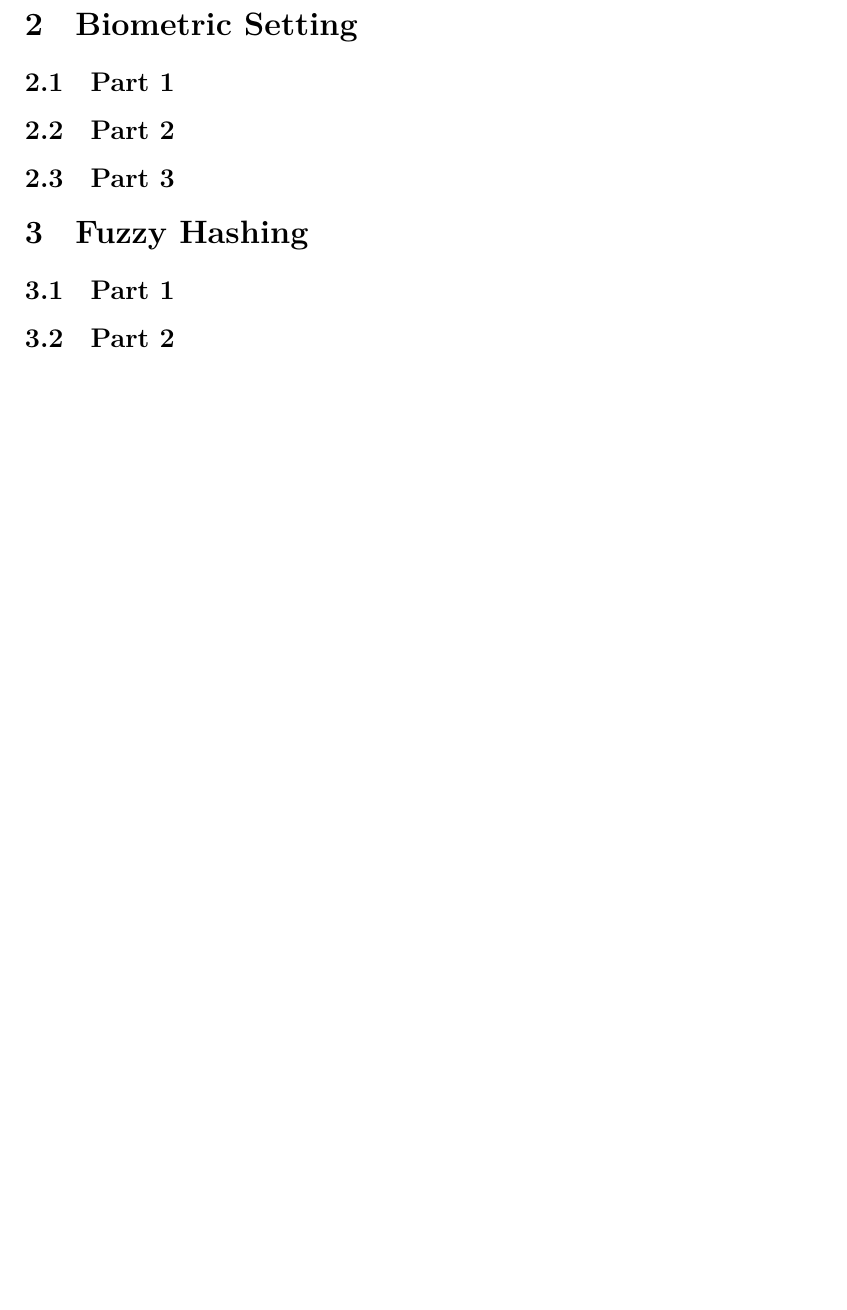
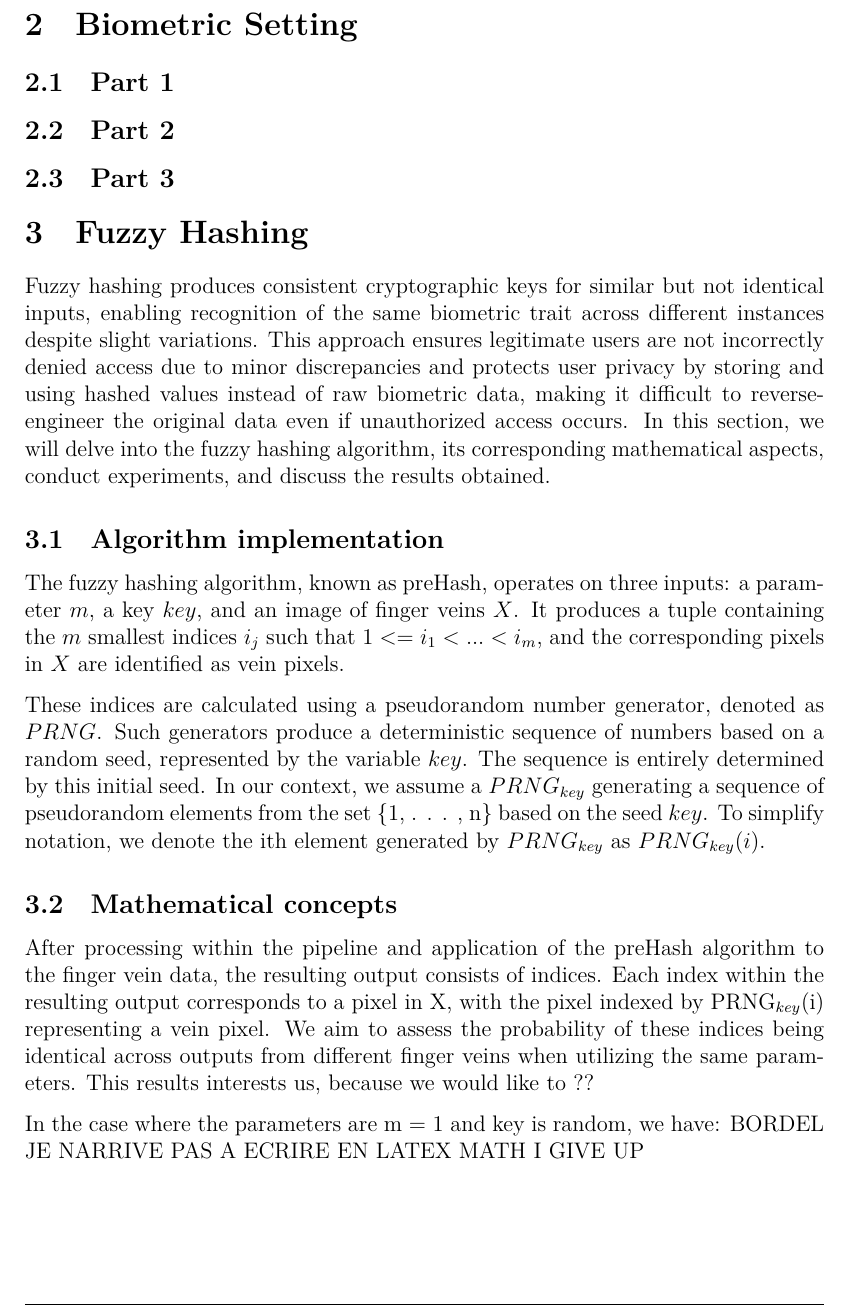
Before and after one commit to leagrieder/fuzzy-hashing, a LaTeX document (report/report.tex, which reads report/parts/Fuzzy_Hashing.tex): part of page 7 of 8 before the commit and part of page 7 of 9 after it, cut so that both start at the same text, the shorter picture padded with empty space. Compiled offline with XeLaTeX.

Commit message:
Started writing the fuzzy hash section

```diff
--- a/report/parts/Fuzzy_Hashing.tex
+++ b/report/parts/Fuzzy_Hashing.tex
@@ -1,5 +1,26 @@
 \section{Fuzzy Hashing}
+Fuzzy hashing produces consistent cryptographic keys for similar but not identical inputs, enabling recognition of the same biometric trait across different instances despite slight variations. This approach ensures legitimate users are not incorrectly denied access due to minor discrepancies and protects user privacy by storing and using hashed values instead of raw biometric data, making it difficult to reverse-engineer the original data even if unauthorized access occurs.
+In this section, we will delve into the fuzzy hashing algorithm, its corresponding mathematical aspects, conduct experiments, and discuss the results obtained.
+\subsection{Algorithm implementation}
 
-\subsection{Part 1}
-\subsection{Part 2}
+%The fuzzy hashing algorithm, named preHash, requires three arguments: a parameter $m$, a key $key$, and an image of finger veins $X$. It produces a tuple containing the $m$ first indices $i_j$ such that $1 <= i_1 < ... < i_m$, and $X_{PRNG_{key}(i_j)} = 1$. In other words, $i_1$ represents the smallest index where the pixel at $PRNG_{key}(i_1)$ in image $X$ is a vein pixel. Subsequently, $i_2$ is the smallest index larger than $i_1$, and so on.
+
+The fuzzy hashing algorithm, known as preHash, operates on three inputs: a parameter $m$, a key $key$, and an image of finger veins $X$. It produces a tuple containing the $m$ smallest indices $i_j$ such that $1 <= i_1 < ... < i_m$, and the corresponding pixels in $X$ are identified as vein pixels.
+
+These indices are calculated using a pseudorandom number generator, denoted as $PRNG$. Such generators produce a deterministic sequence of numbers based on a random seed, represented by the variable $key$. The sequence is entirely determined by this initial seed. In our context, we assume a $PRNG_{key}$ generating a sequence of pseudorandom elements from the set \{1, . . . , n\} based on the seed $key$. To simplify notation, we denote the ith element generated by $PRNG_{key}$ as $PRNG_{key}(i)$.
+
+\subsection{Mathematical concepts}
+
+After processing within the pipeline and application of the preHash algorithm to the finger vein data, the resulting output consists of indices. Each index within the resulting output corresponds to a pixel in X, with the pixel indexed by PRNG$_{key}$(i) representing a vein pixel. We aim to assess the probability of these indices being identical across outputs from different finger veins when utilizing the same parameters. This results interests us, because we would like to ??
+
+
+In the case where the parameters are m = 1 and key is random, we have:
+BORDEL JE NARRIVE PAS A ECRIRE EN LATEX MATH I GIVE UP
+%$Pr[preHash_{key}^1(\bar{X}) = preHash_{key}^1(\bar{Y})] =  \sum_{i > 0} Pr[preHash_{key}^1(\bar{X}) = preHash_{key}^1(\bar{Y})] = \sum_{i > 0} Pr[X_k = Y_k = 0]^{i - 1} Pr[X_k = Y_k = 1] = \frac{Pr[X_k = Y_k = 1]}{1 - Pr[X_k = Y_k = 0]} = \frac{HW(X \land Y)}$
+
+
+
+
+
+%This includes determining the upper limits for the probabilities of similarity between different finger veins processed through the same fuzzy hashing parameters.
 \subsection{Part 3}
```
